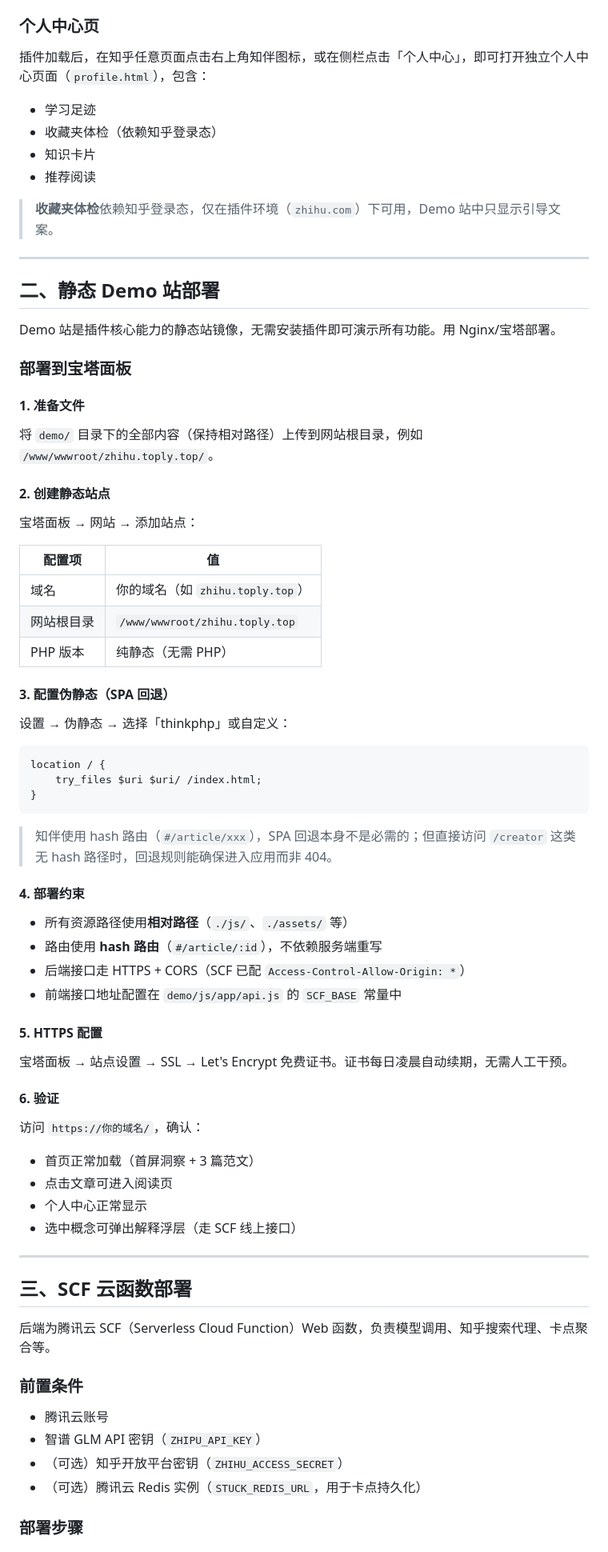
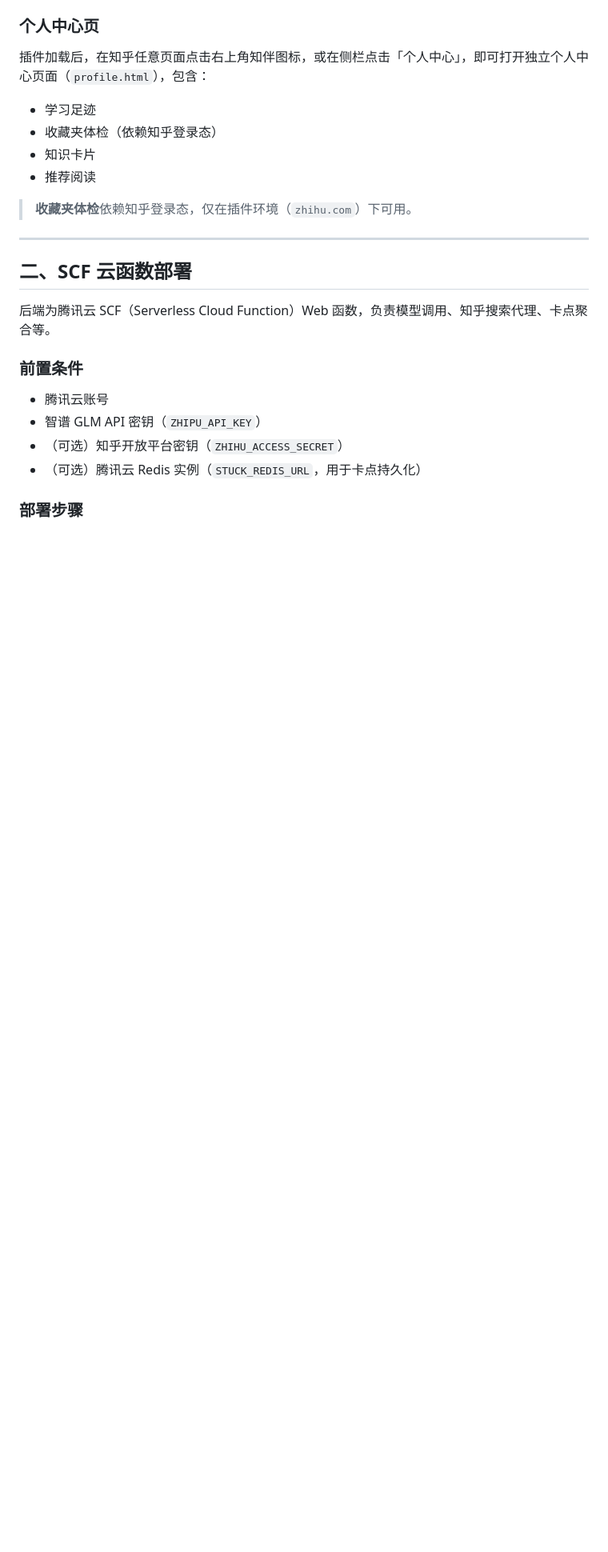
Before and after one commit to zhkqqkzh/Zhihu-Hackathon---Zhiban---Zhima-Fenzi, a Markdown page: DEPLOY.md, the part around one of its changes. Shown at 80% size. Rendered like a GitHub page; blank space fills up the shorter version.

````diff
--- a/DEPLOY.md
+++ b/DEPLOY.md
@@ -68,65 +67,11 @@ npm run build:ext          # 重新打包
 - 知识卡片
 - 推荐阅读
 
-> **收藏夹体检**依赖知乎登录态，仅在插件环境（`zhihu.com`）下可用，Demo 站中只显示引导文案。
+> **收藏夹体检**依赖知乎登录态，仅在插件环境（`zhihu.com`）下可用。
 
 ---
 
-## 二、静态 Demo 站部署
-
-Demo 站是插件核心能力的静态站镜像，无需安装插件即可演示所有功能。用 Nginx/宝塔部署。
-
-### 部署到宝塔面板
-
-#### 1. 准备文件
-
-将 `demo/` 目录下的全部内容（保持相对路径）上传到网站根目录，例如 `/www/wwwroot/zhihu.toply.top/`。
-
-#### 2. 创建静态站点
-
-宝塔面板 → 网站 → 添加站点：
-
-| 配置项 | 值 |
-|---|---|
-| 域名 | 你的域名（如 `zhihu.toply.top`） |
-| 网站根目录 | `/www/wwwroot/zhihu.toply.top` |
-| PHP 版本 | 纯静态（无需 PHP） |
-
-#### 3. 配置伪静态（SPA 回退）
-
-设置 → 伪静态 → 选择「thinkphp」或自定义：
-
-```nginx
-location / {
-    try_files $uri $uri/ /index.html;
-}
-```
-
-> 知伴使用 hash 路由（`#/article/xxx`），SPA 回退本身不是必需的；但直接访问 `/creator` 这类无 hash 路径时，回退规则能确保进入应用而非 404。
-
-#### 4. 部署约束
-
-- 所有资源路径使用**相对路径**（`./js/`、`./assets/` 等）
-- 路由使用 **hash 路由**（`#/article/:id`），不依赖服务端重写
-- 后端接口走 HTTPS + CORS（SCF 已配 `Access-Control-Allow-Origin: *`）
-- 前端接口地址配置在 `demo/js/app/api.js` 的 `SCF_BASE` 常量中
-
-#### 5. HTTPS 配置
-
-宝塔面板 → 站点设置 → SSL → Let's Encrypt 免费证书。证书每日凌晨自动续期，无需人工干预。
-
-#### 6. 验证
-
-访问 `https://你的域名/`，确认：
-
-- 首页正常加载（首屏洞察 + 3 篇范文）
-- 点击文章可进入阅读页
-- 个人中心正常显示
-- 选中概念可弹出解释浮层（走 SCF 线上接口）
-
----
-
-## 三、SCF 云函数部署
+## 二、SCF 云函数部署
 
 后端为腾讯云 SCF（Serverless Cloud Function）Web 函数，负责模型调用、知乎搜索代理、卡点聚合等。
 
````
Also changed, not shown: other parts of DEPLOY.md (+4 -5 lines), README.md (+6 -9 lines), 知伴_项目说明计划书.md (added, +396 -0 lines).
